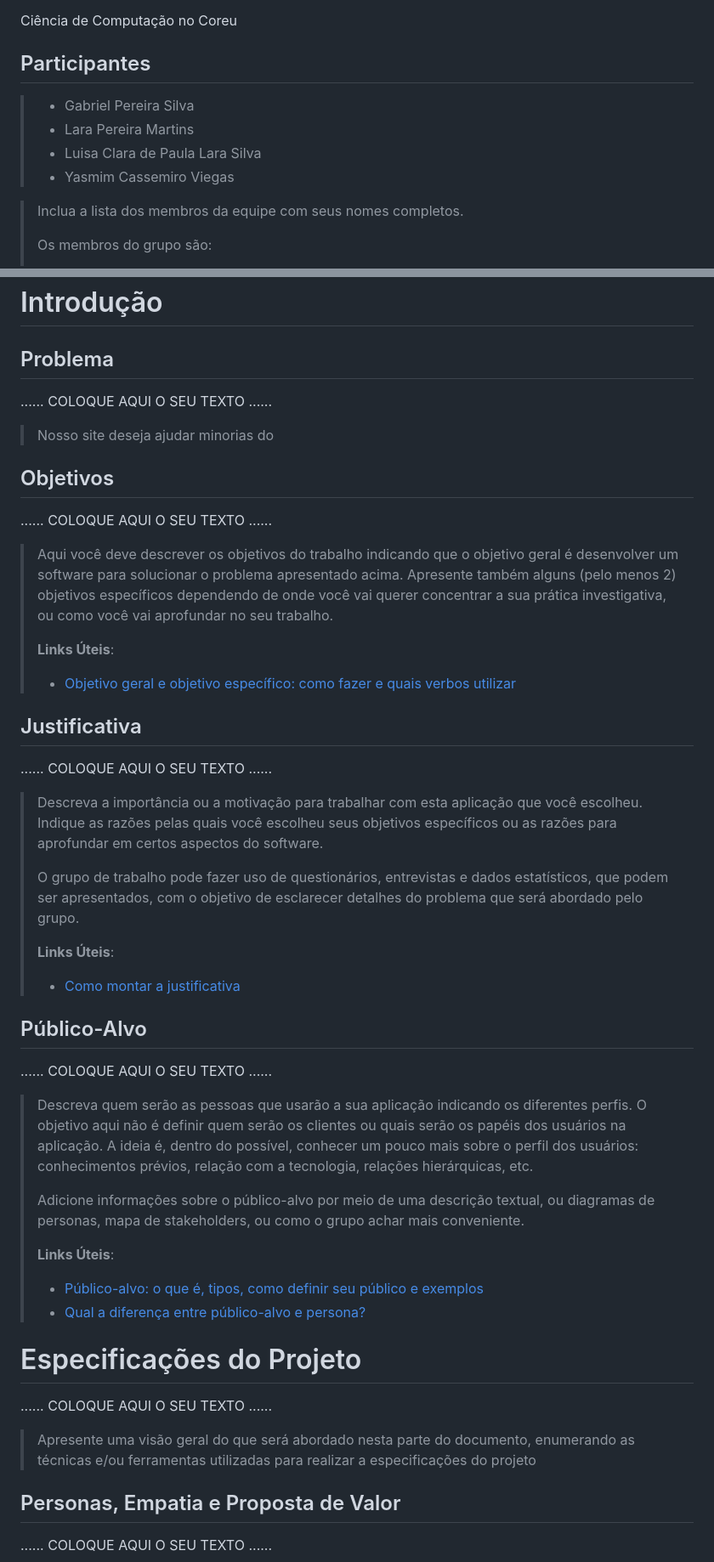
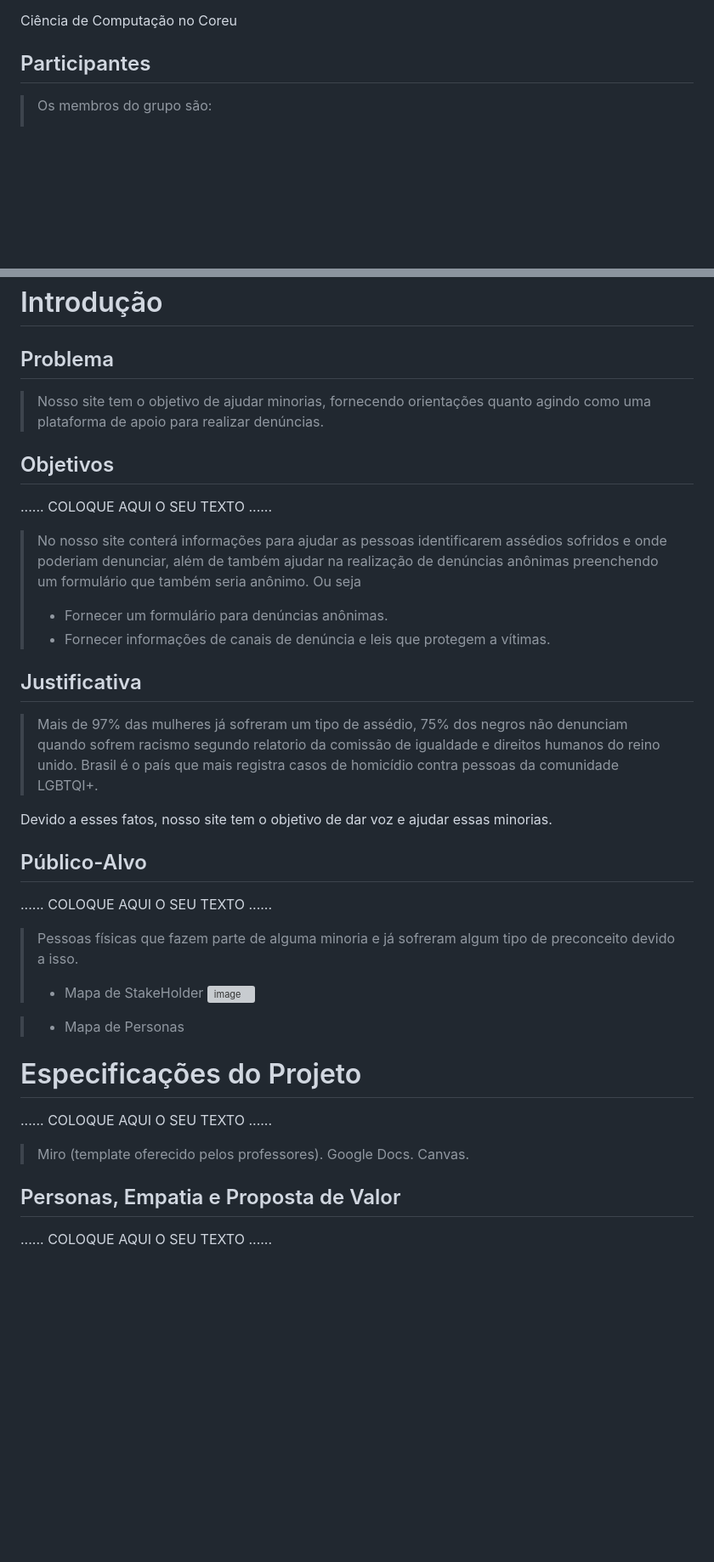
Before and after one commit to ICEI-PUC-Minas-PMGCC-TI/ti-1-pmg-cc-m-20231-g01-questoes-sociais, a Markdown page: docs/relatorio/Relatorio Tecnico - TEMPLATE.md, 2 parts joined by grey strips. Shown: that part at 85% size. GitHub-like rendering; blank space fills up the shorter version; grey boxes are pictures that could not be loaded.

```diff
--- a/docs/relatorio/Relatorio Tecnico - TEMPLATE.md
+++ b/docs/relatorio/Relatorio Tecnico - TEMPLATE.md
@@ -8,13 +8,6 @@ Ciência de Computação no  Coreu
 
 ## Participantes
 
-> - Gabriel Pereira Silva
-> - Lara Pereira Martins
-> - Luisa Clara de Paula Lara Silva
-> - Yasmim Cassemiro Viegas
-
-> Inclua a lista dos membros da equipe com seus nomes completos.
->
 > Os membros do grupo são:
 > - Gabriel Pereira Silva
 > - Lara Pereira Martins
@@ -60,65 +53,41 @@ Ciência de Computação no  Coreu
 
 ## Problema
 
+
+>Nosso site tem o objetivo de ajudar minorias, fornecendo orientações quanto agindo como uma plataforma de apoio para realizar denúncias.
+
+## Objetivos
 ......  COLOQUE AQUI O SEU TEXTO ......
 
-> Nosso site deseja ajudar minorias do
-
-## Objetivos
-
-......  COLOQUE AQUI O SEU TEXTO ......
-
-> Aqui você deve descrever os objetivos do trabalho indicando que o
-> objetivo geral é desenvolver um software para solucionar o problema
-> apresentado acima. Apresente também alguns (pelo menos 2) objetivos
-> específicos dependendo de onde você vai querer concentrar a sua
-> prática investigativa, ou como você vai aprofundar no seu trabalho.
->
-> **Links Úteis**:
-> - [Objetivo geral e objetivo específico: como fazer e quais verbos utilizar](https://blog.mettzer.com/diferenca-entre-objetivo-geral-e-objetivo-especifico/)
+> No nosso site conterá informações para ajudar as pessoas identificarem assédios sofridos e onde poderiam denunciar, além de também ajudar na realização de denúncias anônimas preenchendo um formulário que também seria anônimo.
+> Ou seja
+> - Fornecer um formulário para denúncias anônimas.
+> - Fornecer informações de canais de denúncia e leis que protegem a vítimas.
 
 ## Justificativa
 
-......  COLOQUE AQUI O SEU TEXTO ......
+> Mais de 97% das mulheres já sofreram um tipo de assédio, 75% dos negros não denunciam quando sofrem racismo segundo relatorio da comissão de igualdade e direitos humanos do reino unido. Brasil é o país que mais registra casos de homicídio contra pessoas da comunidade LGBTQI+.
 
-> Descreva a importância ou a motivação para trabalhar com esta aplicação
-> que você escolheu. Indique as razões pelas quais você escolheu seus
-> objetivos específicos ou as razões para aprofundar em certos aspectos
-> do software.
->
-> O grupo de trabalho pode fazer uso de questionários, entrevistas e
-> dados estatísticos, que podem ser apresentados, com o objetivo de
-> esclarecer detalhes do problema que será abordado pelo grupo.
->
-> **Links Úteis**:
-> - [Como montar a justificativa](https://guiadamonografia.com.br/como-montar-justificativa-do-tcc/)
+Devido a esses fatos, nosso site tem o objetivo de dar voz e ajudar essas minorias.
 
 ## Público-Alvo
 
 ......  COLOQUE AQUI O SEU TEXTO ......
 
-> Descreva quem serão as pessoas que usarão a sua aplicação indicando os
-> diferentes perfis. O objetivo aqui não é definir quem serão os
-> clientes ou quais serão os papéis dos usuários na aplicação. A ideia
-> é, dentro do possível, conhecer um pouco mais sobre o perfil dos
-> usuários: conhecimentos prévios, relação com a tecnologia, relações
-> hierárquicas, etc.
+>  Pessoas físicas que fazem parte de alguma minoria e já sofreram algum tipo de preconceito devido a isso.
+> - Mapa de StakeHolder
+> ![image](https://user-images.githubusercontent.com/130714429/232174498-00f99555-11a1-4275-9aea-2c6177387868.png)
+
+> - Mapa de Personas
 >
-> Adicione informações sobre o público-alvo por meio de uma descrição
-> textual, ou diagramas de personas, mapa de stakeholders, ou como o
-> grupo achar mais conveniente.
->
-> **Links Úteis**:
-> - [Público-alvo: o que é, tipos, como definir seu público e exemplos](https://klickpages.com.br/blog/publico-alvo-o-que-e/)
-> - [Qual a diferença entre público-alvo e persona?](https://rockcontent.com/blog/diferenca-publico-alvo-e-persona/)
 
 # Especificações do Projeto
 
 ......  COLOQUE AQUI O SEU TEXTO ......
 
-> Apresente uma visão geral do que será abordado nesta parte do
-> documento, enumerando as técnicas e/ou ferramentas utilizadas para
-> realizar a especificações do projeto
+> Miro (template oferecido pelos professores).
+> Google Docs.
+> Canvas.
 
 ## Personas, Empatia e Proposta de Valor
 
```
Also changed, not shown: other parts of docs/relatorio/Relatorio Tecnico - TEMPLATE.md (+6 -8 lines).
